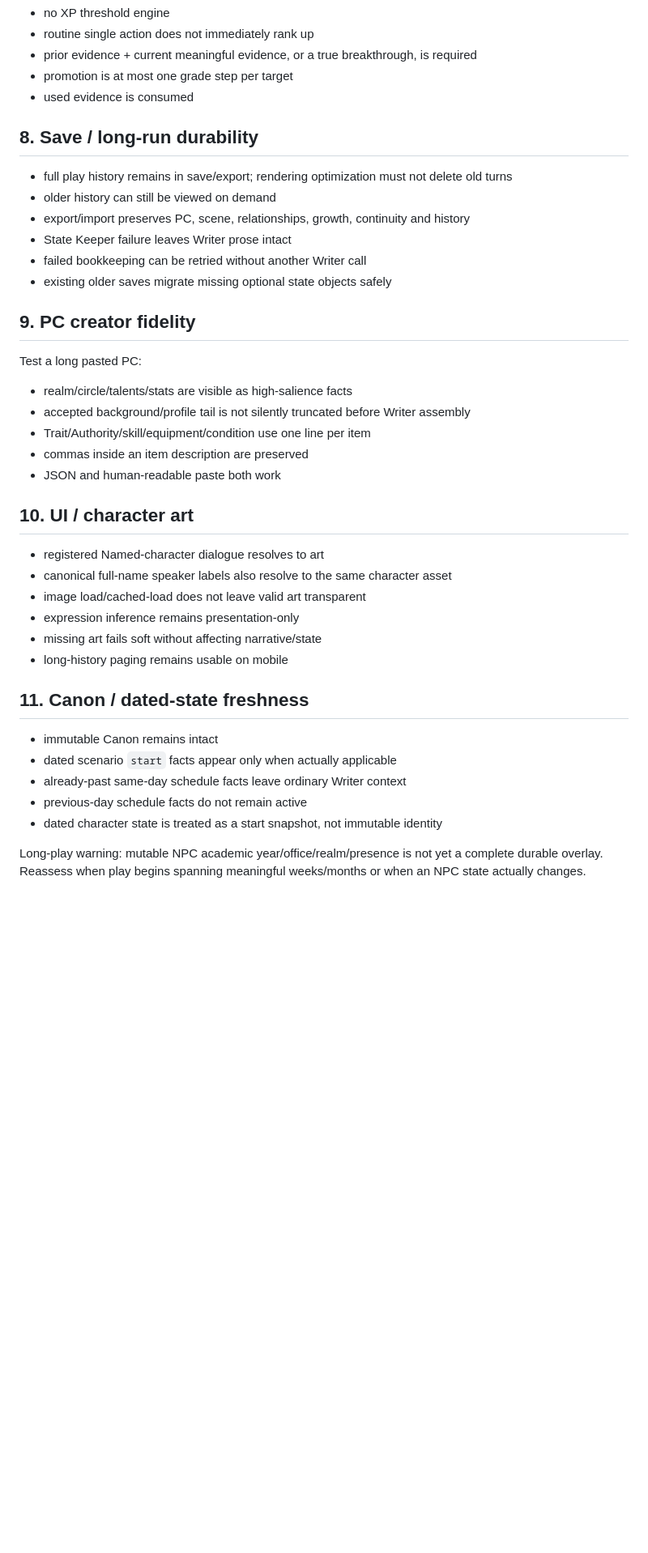
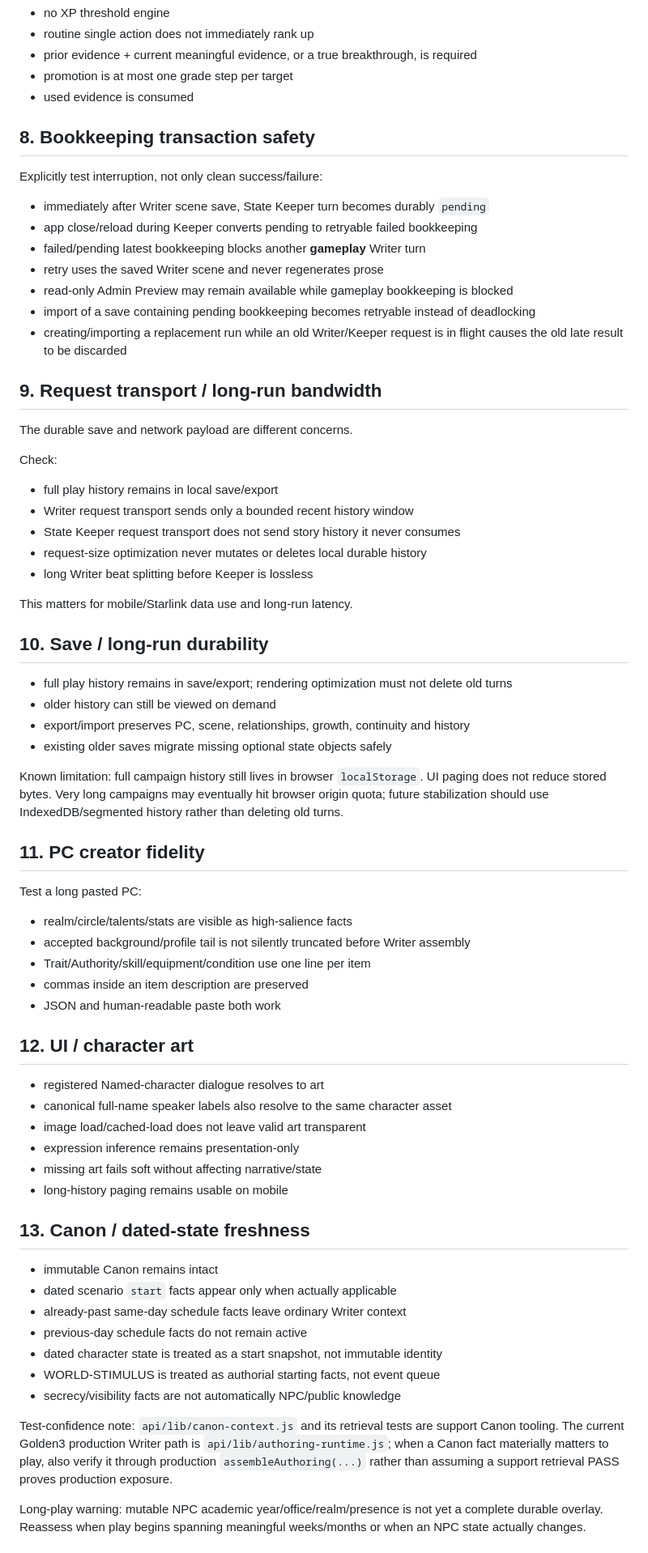
Before and after one commit to hoho074566-cpu/lumensia-ai-first, a Markdown page: docs/HEALTH_AUDIT.md, the part around one of its changes. Shown at 81% size. Rendered like a GitHub page; blank space fills up the shorter version.

Commit message:
AUDIT-01: extend periodic audit for transaction and transport risks

```diff
--- a/docs/HEALTH_AUDIT.md
+++ b/docs/HEALTH_AUDIT.md
@@ -123,16 +138,42 @@ Growth:
 - promotion is at most one grade step per target
 - used evidence is consumed
 
-## 8. Save / long-run durability
+## 8. Bookkeeping transaction safety
+
+Explicitly test interruption, not only clean success/failure:
+
+- immediately after Writer scene save, State Keeper turn becomes durably `pending`
+- app close/reload during Keeper converts pending to retryable failed bookkeeping
+- failed/pending latest bookkeeping blocks another **gameplay** Writer turn
+- retry uses the saved Writer scene and never regenerates prose
+- read-only Admin Preview may remain available while gameplay bookkeeping is blocked
+- import of a save containing pending bookkeeping becomes retryable instead of deadlocking
+- creating/importing a replacement run while an old Writer/Keeper request is in flight causes the old late result to be discarded
+
+## 9. Request transport / long-run bandwidth
+
+The durable save and network payload are different concerns.
+
+Check:
+
+- full play history remains in local save/export
+- Writer request transport sends only a bounded recent history window
+- State Keeper request transport does not send story history it never consumes
+- request-size optimization never mutates or deletes local durable history
+- long Writer beat splitting before Keeper is lossless
+
+This matters for mobile/Starlink data use and long-run latency.
+
+## 10. Save / long-run durability
 
 - full play history remains in save/export; rendering optimization must not delete old turns
 - older history can still be viewed on demand
 - export/import preserves PC, scene, relationships, growth, continuity and history
-- State Keeper failure leaves Writer prose intact
-- failed bookkeeping can be retried without another Writer call
 - existing older saves migrate missing optional state objects safely
 
-## 9. PC creator fidelity
+Known limitation: full campaign history still lives in browser `localStorage`. UI paging does not reduce stored bytes. Very long campaigns may eventually hit browser origin quota; future stabilization should use IndexedDB/segmented history rather than deleting old turns.
+
+## 11. PC creator fidelity
 
 Test a long pasted PC:
 
@@ -142,7 +183,7 @@ Test a long pasted PC:
 - commas inside an item description are preserved
 - JSON and human-readable paste both work
 
-## 10. UI / character art
+## 12. UI / character art
 
 - registered Named-character dialogue resolves to art
 - canonical full-name speaker labels also resolve to the same character asset
@@ -151,13 +192,17 @@ Test a long pasted PC:
 - missing art fails soft without affecting narrative/state
 - long-history paging remains usable on mobile
 
-## 11. Canon / dated-state freshness
+## 13. Canon / dated-state freshness
 
 - immutable Canon remains intact
 - dated scenario `start` facts appear only when actually applicable
 - already-past same-day schedule facts leave ordinary Writer context
 - previous-day schedule facts do not remain active
 - dated character state is treated as a start snapshot, not immutable identity
+- WORLD-STIMULUS is treated as authorial starting facts, not event queue
+- secrecy/visibility facts are not automatically NPC/public knowledge
+
+Test-confidence note: `api/lib/canon-context.js` and its retrieval tests are support Canon tooling. The current Golden3 production Writer path is `api/lib/authoring-runtime.js`; when a Canon fact materially matters to play, also verify it through production `assembleAuthoring(...)` rather than assuming a support retrieval PASS proves production exposure.
 
 Long-play warning: mutable NPC academic year/office/realm/presence is not yet a complete durable overlay. Reassess when play begins spanning meaningful weeks/months or when an NPC state actually changes.
 
```
Also changed, not shown: other parts of docs/HEALTH_AUDIT.md (+24 -7 lines).
